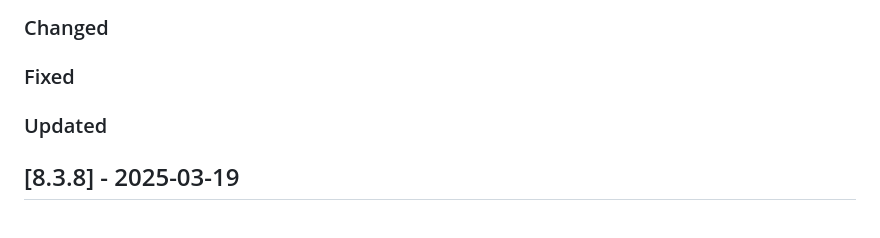
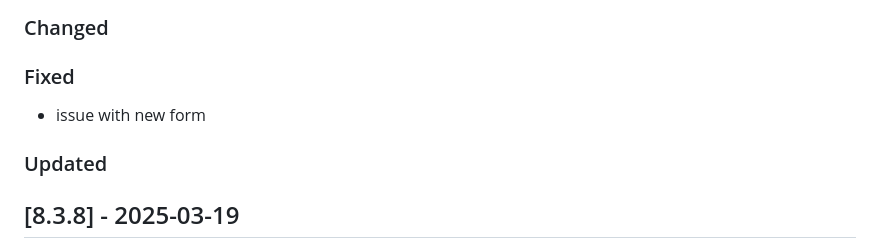
Before and after one commit to Tsjippy/forms, a Markdown page: CHANGELOG.md, the part around the change. GitHub-like rendering; blank space fills up the shorter version.

Commit message:
Update changelog with commit message

```diff
--- a/CHANGELOG.md
+++ b/CHANGELOG.md
@@ -6,6 +6,7 @@
 ### Changed
 
 ### Fixed
+- issue with new form
 
 ### Updated
 
```
